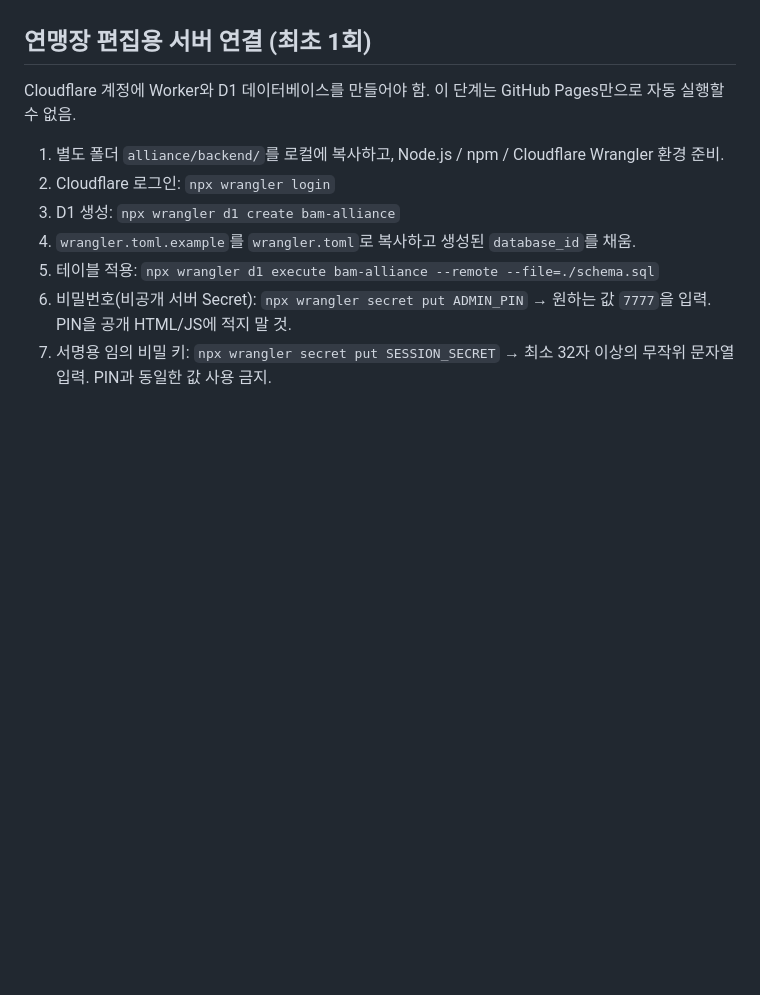
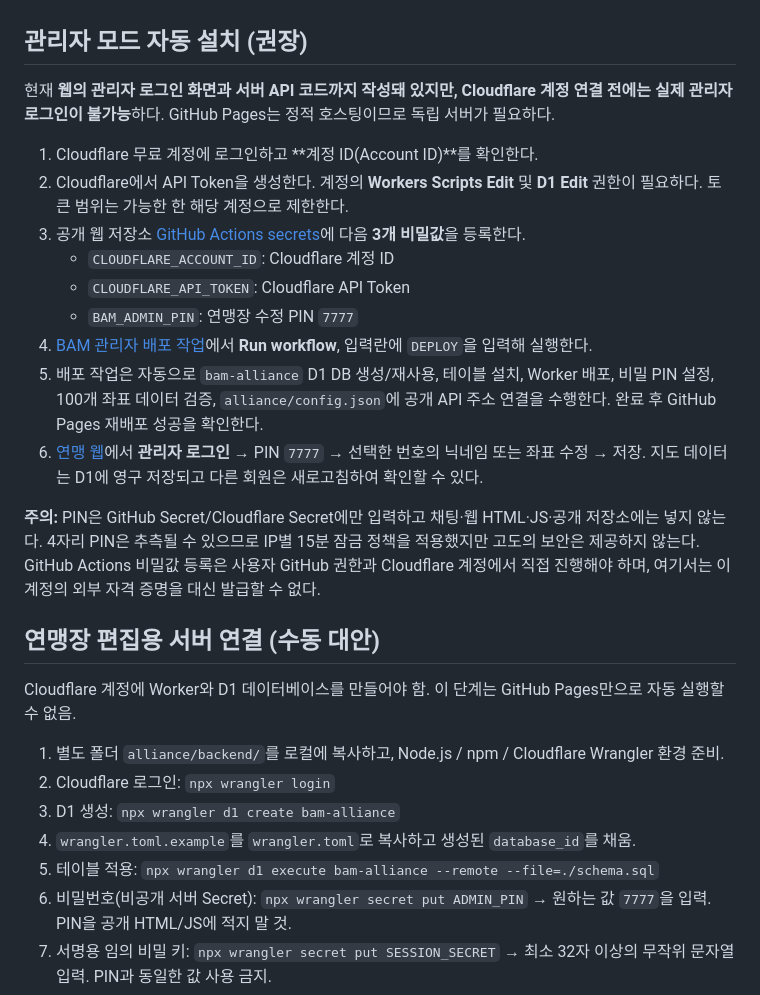
Before and after one commit to JHBahk/puzzle-of-z-web, a Markdown page: alliance/README.md, the part around the change. GitHub-like rendering; blank space fills up the shorter version.

Commit message:
Document one-click BAM admin deployment and three private setup secrets

```diff
--- a/alliance/README.md
+++ b/alliance/README.md
@@ -20,7 +20,22 @@
 - 최초 100개와 시설/산/전초의 2×2 점유 겹침 없음. 지도는 정적 PNG 덧칠이 아니라 좌표에서 SVG를 재계산해 렌더링.
 - 황무지 경계 및 게임 내 지형 장애물은 별도 수동 확인 필요.
 
-## 연맹장 편집용 서버 연결 (최초 1회)
+## 관리자 모드 자동 설치 (권장)
+현재 **웹의 관리자 로그인 화면과 서버 API 코드까지 작성돼 있지만, Cloudflare 계정 연결 전에는 실제 관리자 로그인이 불가능**하다. GitHub Pages는 정적 호스팅이므로 독립 서버가 필요하다.
+
+1. Cloudflare 무료 계정에 로그인하고 **계정 ID(Account ID)**를 확인한다.
+2. Cloudflare에서 API Token을 생성한다. 계정의 **Workers Scripts Edit** 및 **D1 Edit** 권한이 필요하다. 토큰 범위는 가능한 한 해당 계정으로 제한한다.
+3. 공개 웹 저장소 [GitHub Actions secrets](https://github.com/JHBahk/puzzle-of-z-web/settings/secrets/actions)에 다음 **3개 비밀값**을 등록한다.
+   - `CLOUDFLARE_ACCOUNT_ID`: Cloudflare 계정 ID
+   - `CLOUDFLARE_API_TOKEN`: Cloudflare API Token
+   - `BAM_ADMIN_PIN`: 연맹장 수정 PIN `7777`
+4. [BAM 관리자 배포 작업](https://github.com/JHBahk/puzzle-of-z-web/actions/workflows/bam-alliance-admin.yml)에서 **Run workflow**, 입력란에 `DEPLOY`을 입력해 실행한다.
+5. 배포 작업은 자동으로 `bam-alliance` D1 DB 생성/재사용, 테이블 설치, Worker 배포, 비밀 PIN 설정, 100개 좌표 데이터 검증, `alliance/config.json`에 공개 API 주소 연결을 수행한다. 완료 후 GitHub Pages 재배포 성공을 확인한다.
+6. [연맹 웹](https://jhbahk.github.io/puzzle-of-z-web/alliance/)에서 **관리자 로그인** → PIN `7777` → 선택한 번호의 닉네임 또는 좌표 수정 → 저장. 지도 데이터는 D1에 영구 저장되고 다른 회원은 새로고침하여 확인할 수 있다.
+
+**주의:** PIN은 GitHub Secret/Cloudflare Secret에만 입력하고 채팅·웹 HTML·JS·공개 저장소에는 넣지 않는다. 4자리 PIN은 추측될 수 있으므로 IP별 15분 잠금 정책을 적용했지만 고도의 보안은 제공하지 않는다. GitHub Actions 비밀값 등록은 사용자 GitHub 권한과 Cloudflare 계정에서 직접 진행해야 하며, 여기서는 이 계정의 외부 자격 증명을 대신 발급할 수 없다.
+
+## 연맹장 편집용 서버 연결 (수동 대안)
 Cloudflare 계정에 Worker와 D1 데이터베이스를 만들어야 함. 이 단계는 GitHub Pages만으로 자동 실행할 수 없음.
 
 1. 별도 폴더 `alliance/backend/`를 로컬에 복사하고, Node.js / npm / Cloudflare Wrangler 환경 준비.
```
